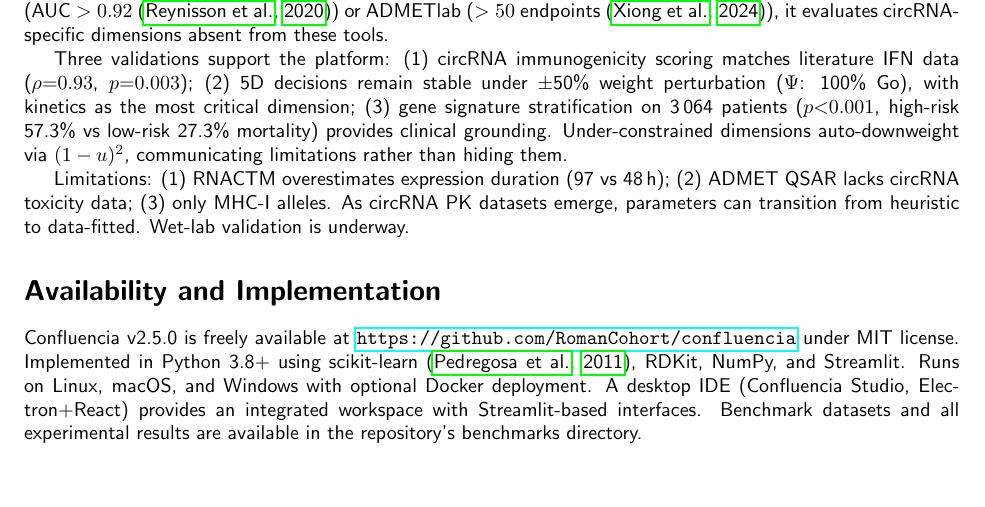
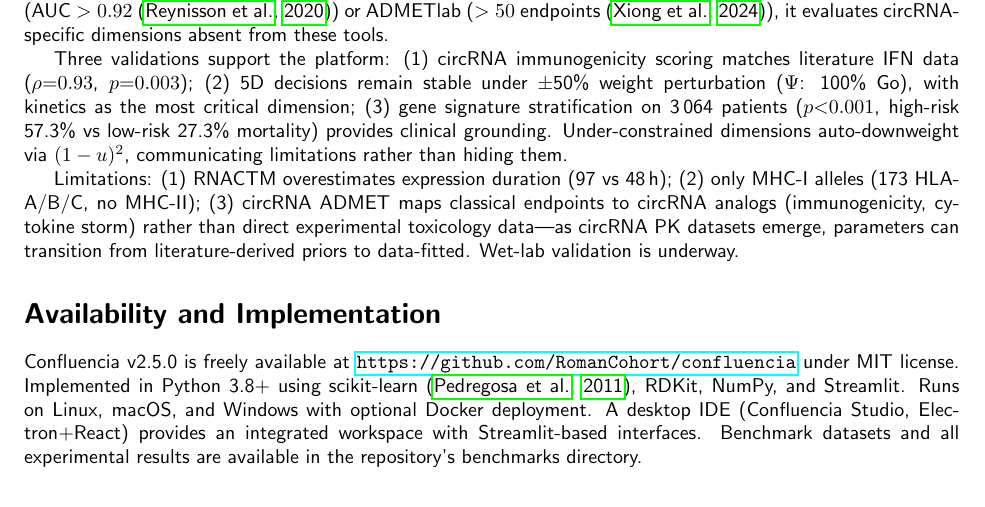
Before and after one commit to RomanCohort/confluencia, a LaTeX paper (paper/mypaper/main.tex, which reads paper/mypaper/sections/discussion.tex): part of page 4 of 5, cut so that both start at the same text, the shorter picture padded with empty space. Compiled offline with pdfLaTeX.

Commit message:
Fix limitations: RNACTM is literature-derived not heuristic, ADMET has circRNA module, encoders work offline by default, 173 MHC-I alleles
Co-Authored-By: Claude Opus 4.6 <noreply@anthropic.com>

```diff
--- a/paper/mypaper/sections/discussion.tex
+++ b/paper/mypaper/sections/discussion.tex
@@ -6,4 +6,4 @@ Confluencia provides the first computational platform for circRNA therapeutic ev
 
 Three validations support the platform: (1) circRNA immunogenicity scoring matches literature IFN data ($\rho{=}0.93$, $p{=}0.003$); (2) 5D decisions remain stable under $\pm$50\% weight perturbation ($\Psi$: 100\% Go), with kinetics as the most critical dimension; (3) gene signature stratification on 3\,064 patients ($p{<}0.001$, high-risk 57.3\% vs low-risk 27.3\% mortality) provides clinical grounding. Under-constrained dimensions auto-downweight via $(1-u)^2$, communicating limitations rather than hiding them.
 
-Limitations: (1) RNACTM overestimates expression duration (97 vs 48\,h); (2) ADMET QSAR lacks circRNA toxicity data; (3) only MHC-I alleles. As circRNA PK datasets emerge, parameters can transition from heuristic to data-fitted. Wet-lab validation is underway.
+Limitations: (1) RNACTM overestimates expression duration (97 vs 48\,h); (2) only MHC-I alleles (173 HLA-A/B/C, no MHC-II); (3) circRNA ADMET maps classical endpoints to circRNA analogs (immunogenicity, cytokine storm) rather than direct experimental toxicology data---as circRNA PK datasets emerge, parameters can transition from literature-derived priors to data-fitted. Wet-lab validation is underway.
```
